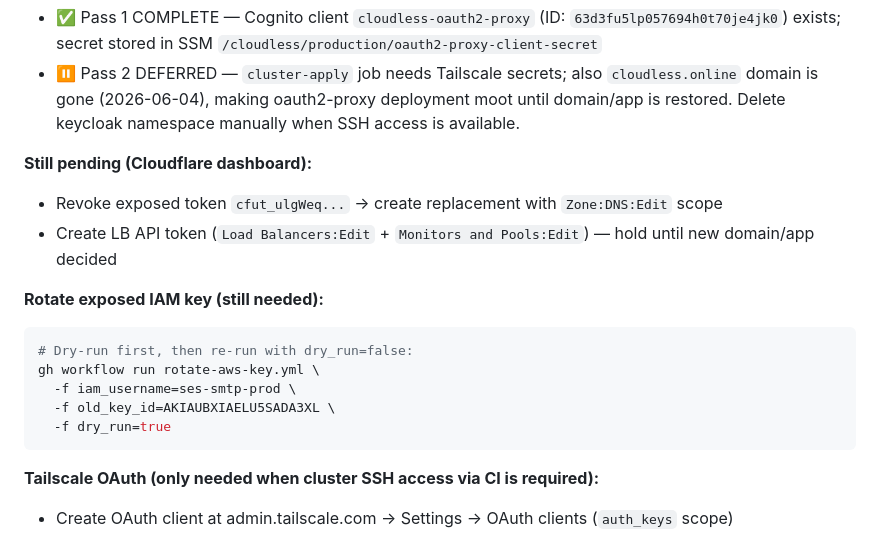
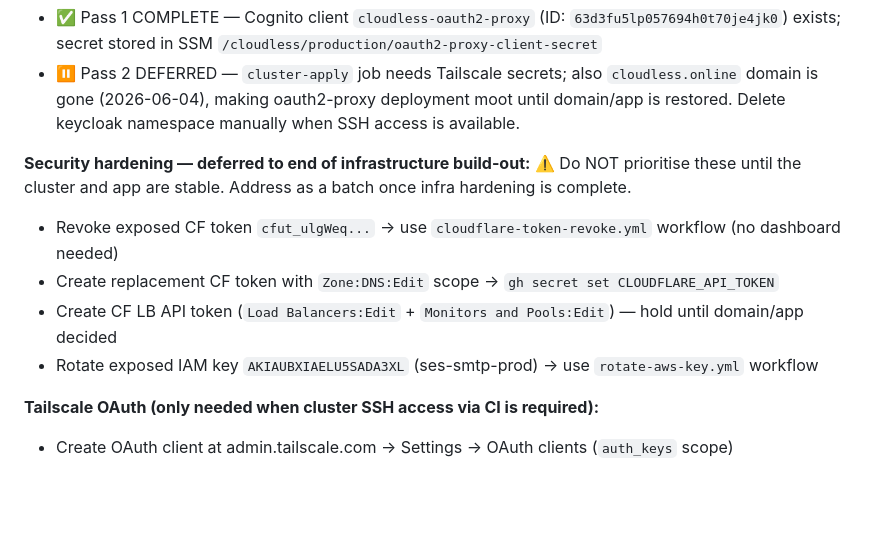
Before and after one commit to Themis128/omv-ha, a Markdown page: CLAUDE.md, the part around the change. GitHub-like rendering; blank space fills up the shorter version.

Commit message:
chore(CLAUDE.md): defer security hardening items to end of infra build-out
IAM key rotation + Cloudflare token revocation are low-urgency while
infrastructure is still being built. Marked as a batch to address after
cluster and app are stable. Tools (workflows) are already in place.

https://claude.ai/code/session_01VyK2zoiEmYpUFFi3riTSQu

````diff
--- a/CLAUDE.md
+++ b/CLAUDE.md
@@ -86,18 +86,12 @@ bash k8s/ha/scripts/grant-iam-all.sh   # CloudShell-compatible (no --profile nee
 - ✅ Pass 1 COMPLETE — Cognito client `cloudless-oauth2-proxy` (ID: `63d3fu5lp057694h0t70je4jk0`) exists; secret stored in SSM `/cloudless/production/oauth2-proxy-client-secret`
 - ⏸ Pass 2 DEFERRED — `cluster-apply` job needs Tailscale secrets; also `cloudless.online` domain is gone (2026-06-04), making oauth2-proxy deployment moot until domain/app is restored. Delete keycloak namespace manually when SSH access is available.
 
-**Still pending (Cloudflare dashboard):**
-- Revoke exposed token `cfut_ulgWeq...` → create replacement with `Zone:DNS:Edit` scope
-- Create LB API token (`Load Balancers:Edit` + `Monitors and Pools:Edit`) — hold until new domain/app decided
-
-**Rotate exposed IAM key (still needed):**
-```bash
-# Dry-run first, then re-run with dry_run=false:
-gh workflow run rotate-aws-key.yml \
-  -f iam_username=ses-smtp-prod \
-  -f old_key_id=AKIAUBXIAELU5SADA3XL \
-  -f dry_run=true
-```
+**Security hardening — deferred to end of infrastructure build-out:**
+⚠️  Do NOT prioritise these until the cluster and app are stable. Address as a batch once infra hardening is complete.
+- Revoke exposed CF token `cfut_ulgWeq...` → use `cloudflare-token-revoke.yml` workflow (no dashboard needed)
+- Create replacement CF token with `Zone:DNS:Edit` scope → `gh secret set CLOUDFLARE_API_TOKEN`
+- Create CF LB API token (`Load Balancers:Edit` + `Monitors and Pools:Edit`) — hold until domain/app decided
+- Rotate exposed IAM key `AKIAUBXIAELU5SADA3XL` (ses-smtp-prod) → use `rotate-aws-key.yml` workflow
 
 **Tailscale OAuth (only needed when cluster SSH access via CI is required):**
 - Create OAuth client at admin.tailscale.com → Settings → OAuth clients (`auth_keys` scope)
````
